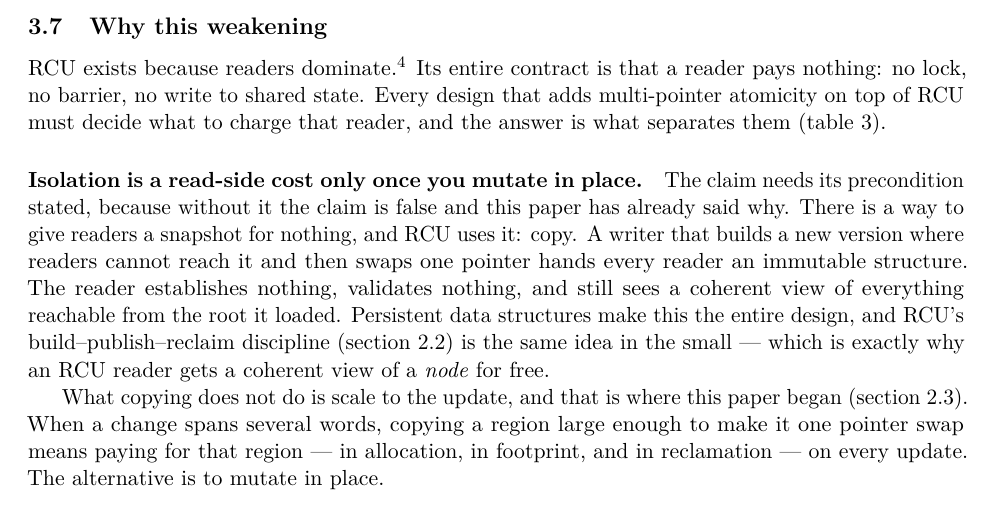
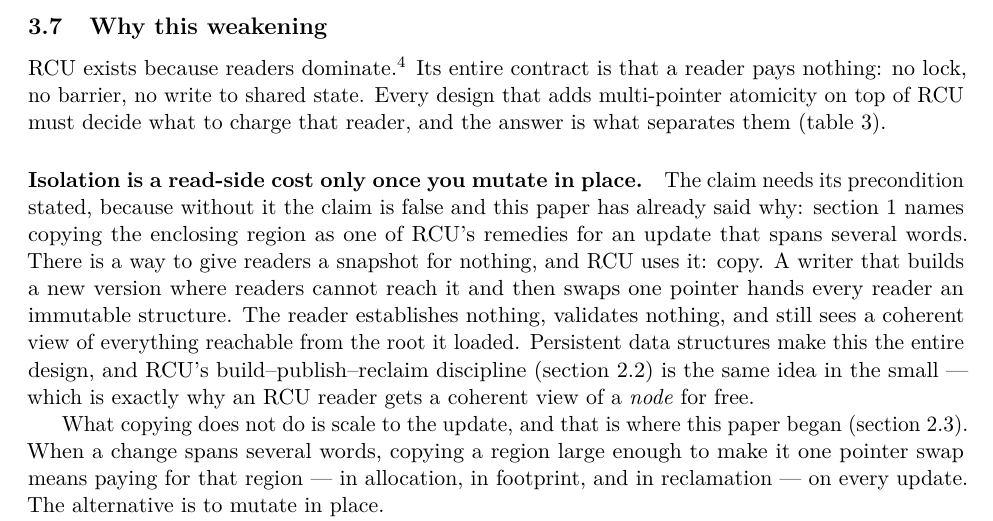
Before and after one commit to compudj/articles, a LaTeX paper (p1-sw-flip-latch/main.tex): part of page 15 of 47, cut so that both start at the same text. Compiled offline with pdfLaTeX.

Commit message:
p1: cite the discussion the isolation precondition leans on
McKenney: "Please reference the discussion.  (see Section N)"

"This paper has already said why" asked the reader to remember where, in a
sentence whose whole job is to stop them believing an unqualified claim.  The
referent is sec:intro, which names copying the enclosing region as one of RCU's
remedies for an update spanning several words -- the fact that makes the
unqualified form false.

Cited, and named rather than merely pointed at, since the reference is only
useful if the reader knows what they are being sent to find.

The drafting guardrail above this paragraph already recorded which section it
was ("Sec. 1 already names copy-on-write as one of RCU's three remedies"), so
the information existed in the source and had simply never reached the page.

Signed-off-by: Mathieu Desnoyers <mathieu.desnoyers@efficios.com>

```diff
--- a/p1-sw-flip-latch/main.tex
+++ b/p1-sw-flip-latch/main.tex
@@ -1070,8 +1070,9 @@ and the answer is what separates them (\cref{tab:comparison}).
 % ---------------------------------------------------------------------------
 \paragraph{Isolation is a read-side cost only once you mutate in place.} The
 claim needs its precondition stated, because without it the claim is false and
-this paper has already said why. There is a way to give readers a snapshot for
-nothing, and \rcu uses it: copy. A writer that builds a new version where
+this paper has already said why: \cref{sec:intro} names copying the enclosing
+region as one of \rcu's remedies for an update that spans several words. There
+is a way to give readers a snapshot for nothing, and \rcu uses it: copy. A writer that builds a new version where
 readers cannot reach it and then swaps one pointer hands every reader an
 immutable structure. The reader establishes nothing, validates nothing, and
 still sees a coherent view of everything reachable from the root it loaded.
```
